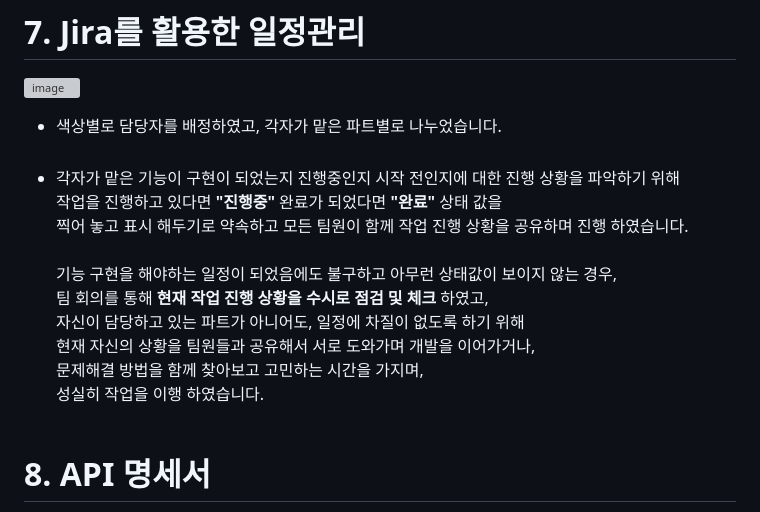
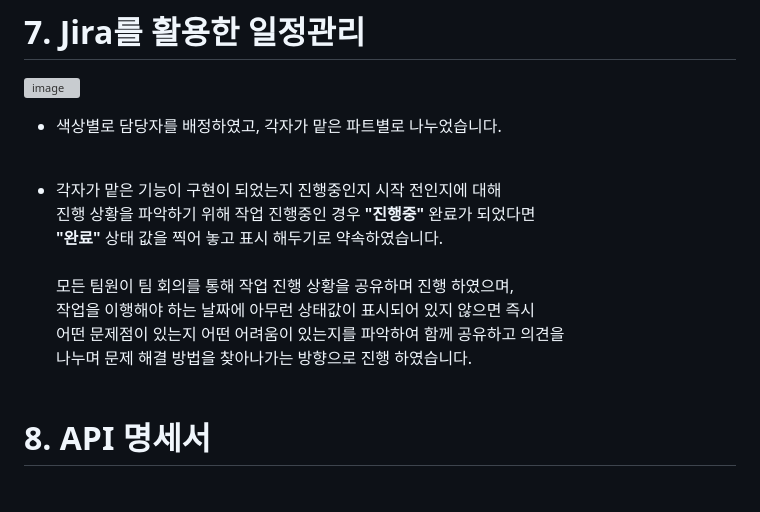
Before and after one commit to itrecipe/DeliveryOracle_Project, a Markdown page: README.md, the part around the change. GitHub-like rendering; grey boxes are pictures that could not be loaded.

Commit message:
팀 전체 포트폴리오 개선 작업2
Jira 활용 부분 - 내용 수정

```diff
--- a/README.md
+++ b/README.md
@@ -251,15 +251,14 @@ BEGIN
 # 7. Jira를 활용한 일정관리
 ![image](https://github.com/user-attachments/assets/1e17488e-dea1-4caf-9eb1-80a834bddb6f)
 - 색상별로 담당자를 배정하였고, 각자가 맡은 파트별로 나누었습니다.<br/><br/>
-- 각자가 맡은 기능이 구현이 되었는지 진행중인지 시작 전인지에 대한 진행 상황을 파악하기 위해<br/>
-  작업을 진행하고 있다면 **"진행중"** 완료가 되었다면 **"완료"** 상태 값을<br/>
-  찍어 놓고 표시 해두기로 약속하고 모든 팀원이 함께 작업 진행 상황을 공유하며 진행 하였습니다.<br/><br/>
-  기능 구현을 해야하는 일정이 되었음에도 불구하고 아무런 상태값이 보이지 않는 경우,<br/>
-  팀 회의를 통해 **현재 작업 진행 상황을 수시로 점검 및 체크** 하였고,<br/>
-  자신이 담당하고 있는 파트가 아니어도, 일정에 차질이 없도록 하기 위해<br/>
-  현재 자신의 상황을 팀원들과 공유해서 서로 도와가며 개발을 이어가거나,<br/>
-  문제해결 방법을 함께 찾아보고 고민하는 시간을 가지며,<br/>
-  성실히 작업을 이행 하였습니다.<br/><br/>
+
+- 각자가 맡은 기능이 구현이 되었는지 진행중인지 시작 전인지에 대해<br/>
+  진행 상황을 파악하기 위해 작업 진행중인 경우 **"진행중"** 완료가 되었다면<br/>
+  **"완료"** 상태 값을 찍어 놓고 표시 해두기로 약속하였습니다.<br/><br/>
+  모든 팀원이 팀 회의를 통해 작업 진행 상황을 공유하며 진행 하였으며,<br/>
+  작업을 이행해야 하는 날짜에 아무런 상태값이 표시되어 있지 않으면 즉시<br/>
+  어떤 문제점이 있는지 어떤 어려움이 있는지를 파악하여 함께 공유하고 의견을<br/>
+  나누며 문제 해결 방법을 찾아나가는 방향으로 진행 하였습니다.<br/><br/>
 
 # 8. API 명세서
 - POSTMAN을 활용하여 작성한 API 명세서 링크 ☞ Click Here!! ↓↓↓<br/>
```
